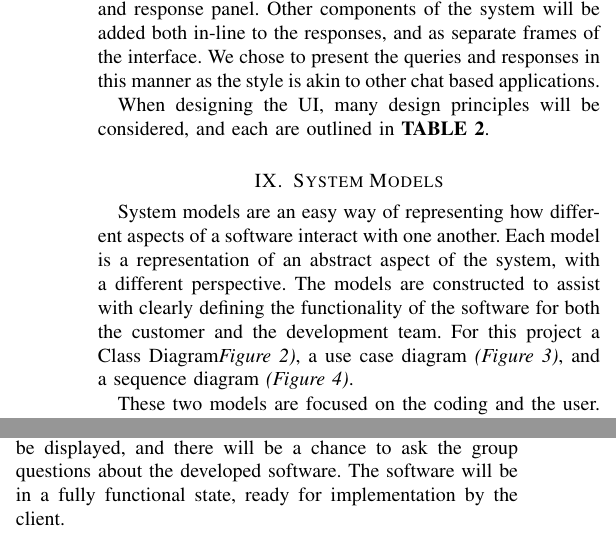
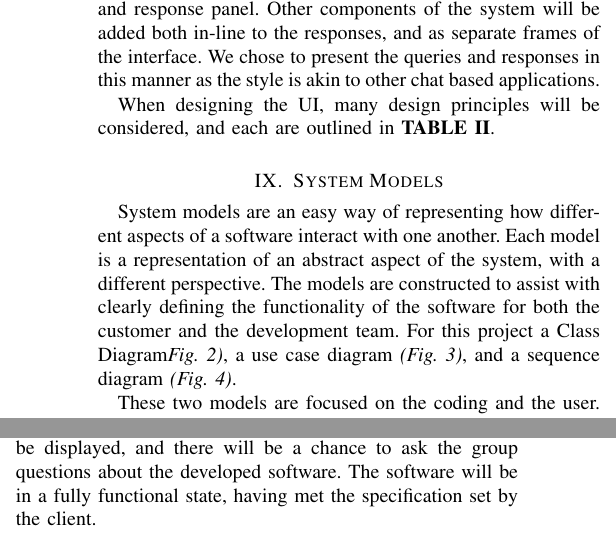
Before and after one commit to Heather-Clark/cs261-group2, a LaTeX paper (Planning and Design Document/padd.tex): two parts of the columns of pages 4 and 7 of 9, joined at a grey line, cut so that both start at the same text. Compiled offline with pdfLaTeX.

Commit message:
small changes to padd

```diff
--- a/Planning and Design Document/padd.tex
+++ b/Planning and Design Document/padd.tex
@@ -218,7 +218,7 @@ Interpreting queries and language processing can be split into two main processe
 
 The user interface will use the Bulma CSS framework \cite{bulma}, to maintain a professional and consistent interface. The main non-design component of the user interface is a text query and response panel. Other components of the system will be added both in-line to the responses, and as separate frames of the interface. We chose to present the queries and responses in this manner as the style is akin to other chat based applications.
 
-When designing the UI, many design principles will be considered, and each are outlined in \textbf{TABLE 2}.
+When designing the UI, many design principles will be considered, and each are outlined in \textbf{TABLE II}.
 	\begin{table}[h]
 	\begin{tabular}{| m{2cm} | m{5.5cm} | }
 		\hline
@@ -270,7 +270,7 @@ When designing the UI, many design principles will be considered, and each are o
 
 	\section{System Models}
 
-	System models are an easy way of representing how different aspects of a software interact with one another. Each model is a representation of an abstract aspect of the system, with a different perspective. The models are constructed to assist with clearly defining the functionality of the software for both the customer and the development team. For this project a Class Diagram\textit{Figure 2)}, a use case diagram \textit{(Figure 3)}, and a sequence diagram \textit{(Figure 4)}.
+	System models are an easy way of representing how different aspects of a software interact with one another. Each model is a representation of an abstract aspect of the system, with a different perspective. The models are constructed to assist with clearly defining the functionality of the software for both the customer and the development team. For this project a Class Diagram\textit{Fig. 2)}, a use case diagram \textit{(Fig. 3)}, and a sequence diagram \textit{(Fig. 4)}.
 
 	\begin{figure*}[h]
 		\includegraphics[width=\textwidth, height = 18cm]{classdiagram}
@@ -282,7 +282,7 @@ When designing the UI, many design principles will be considered, and each are o
 		\caption{Use case diagram showing how the user interacts with the software}
 	\end{figure*}
 
-	These two models are focused on the coding and the user. The third system model is the sequence diagram, which is a detailed view of how each of the subsystems of the software interact with one another and when. The diagram traces the software from the moment a query is asked to the result being returned. This final diagram is located at the end of the document due to its size, labelled \textbf{figure 3 and 4}.
+	These two models are focused on the coding and the user. The third system model is the sequence diagram, which is a detailed view of how each of the subsystems of the software interact with one another and when. The diagram traces the software from the moment a query is asked to the result being returned. This final diagram is located at the end of the document due to its size, labelled \textbf{fig. 3 and 4}.
 
 	\begin{figure*}[h]
 		\includegraphics[width=\textwidth, height = 20cm]{sequence}
@@ -396,7 +396,7 @@ Sanity checks at each stage of the system testing will allow the team to quickly
 The success of the project will be measured not only through the tests described previously that detail if the original specification has been met, but also whether it meets the defined expectations. This is a qualitative measure that will be determined through conversing with the customer as much as possible throughout development and through the feedback given following the presentation delivery.
 
 \section{End of Life and Delivery}
-	Software development will end after the ninth week, where the software will be presented to the client using a live demo. The critical and any implemented optional features will be displayed, and there will be a chance to ask the group questions about the developed software. The software will be in a fully functional state, ready for implementation by the client.
+	Software development will end after the ninth week, where the software will be presented to the client using a live demo. The critical and any implemented optional features will be displayed, and there will be a chance to ask the group questions about the developed software. The software will be in a fully functional state, having met the specification set by the client.
 
 \section{Conclusion}
 	This software is explicitly designed to meet the design requirements. Throughout the document, many different aspects of the software's development were covered, starting from the risks taken and the earliest design to how the completed system will be tested. These points were elaborated and explained using a variety of UML diagrams presenting different views of the software.
```
Also changed, not shown: Planning and Design Document/padd.pdf, Requirements Analysis/ReqA.pdf, Planning and Design Document/padd.tex (6 more changed lines), 4 other files.
